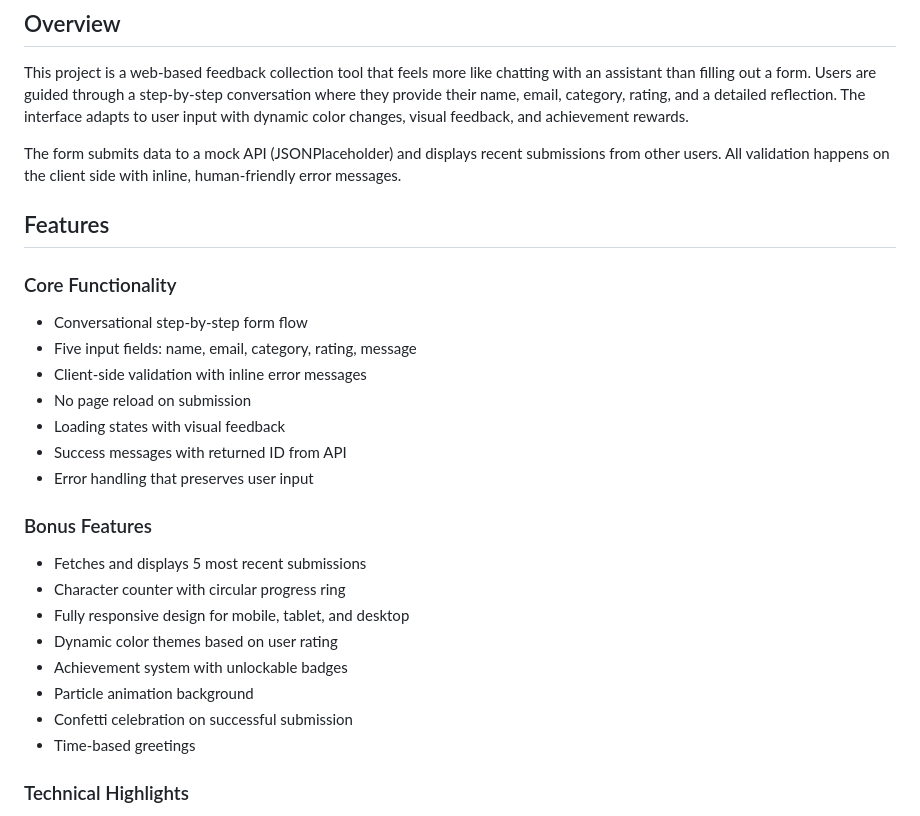
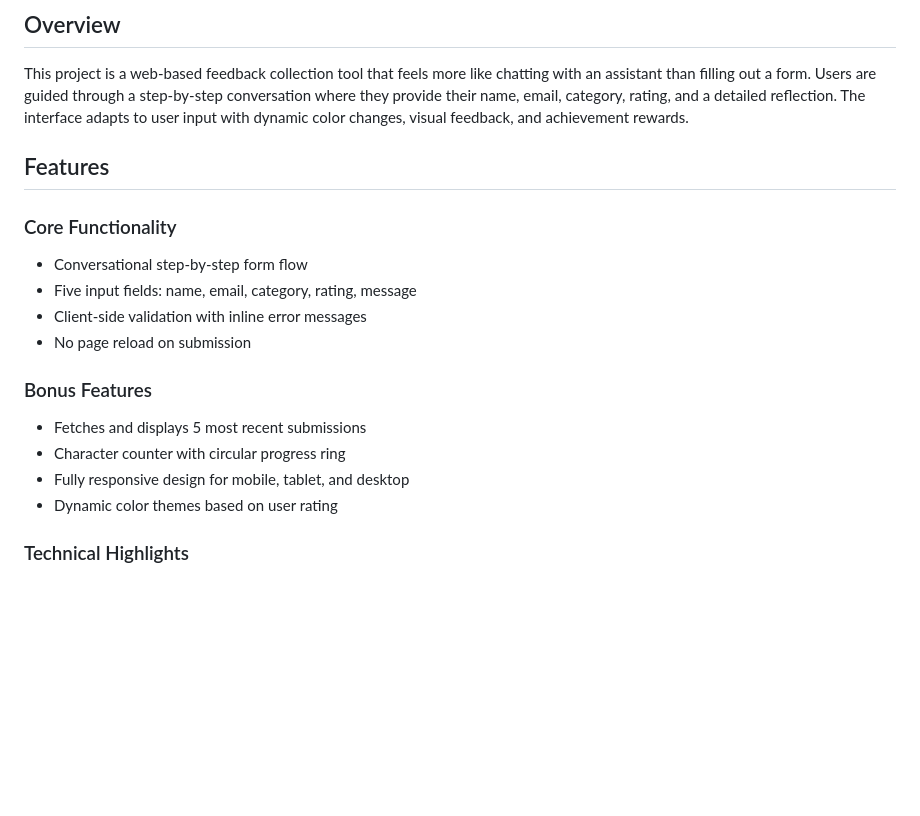
Before and after one commit to Asmakhan427/interactive-feedback-form, a Markdown page: README.md, the part around the change. GitHub-like rendering; blank space fills up the shorter version.

```diff
--- a/README.md
+++ b/README.md
@@ -8,8 +8,6 @@ A conversational feedback form that transforms the traditional form-filling expe
 
 This project is a web-based feedback collection tool that feels more like chatting with an assistant than filling out a form. Users are guided through a step-by-step conversation where they provide their name, email, category, rating, and a detailed reflection. The interface adapts to user input with dynamic color changes, visual feedback, and achievement rewards.
 
-The form submits data to a mock API (JSONPlaceholder) and displays recent submissions from other users. All validation happens on the client side with inline, human-friendly error messages.
-
 ## Features
 
 ### Core Functionality
@@ -17,19 +15,13 @@ The form submits data to a mock API (JSONPlaceholder) and displays recent submis
 - Five input fields: name, email, category, rating, message
 - Client-side validation with inline error messages
 - No page reload on submission
-- Loading states with visual feedback
-- Success messages with returned ID from API
-- Error handling that preserves user input
+
 
 ### Bonus Features
 - Fetches and displays 5 most recent submissions
 - Character counter with circular progress ring
 - Fully responsive design for mobile, tablet, and desktop
 - Dynamic color themes based on user rating
-- Achievement system with unlockable badges
-- Particle animation background
-- Confetti celebration on successful submission
-- Time-based greetings
 
 ### Technical Highlights
 - Plain HTML, CSS, and JavaScript (no frameworks)
```
